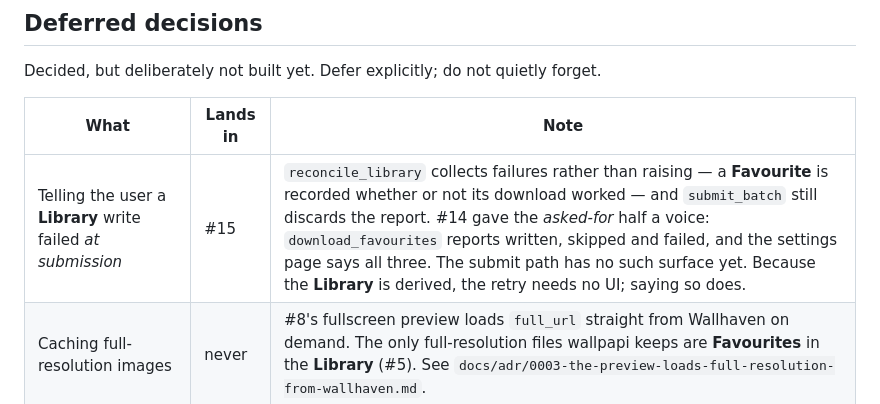
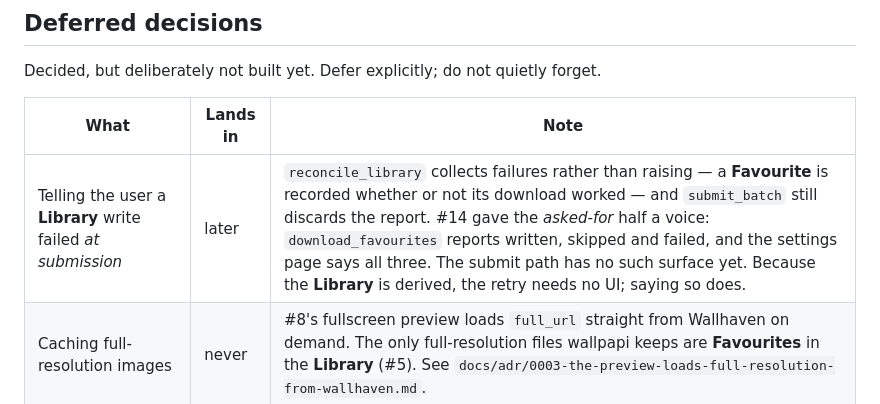
Before and after one commit to CJohnsonPeart25/wallpapi, a Markdown page: AGENTS.md, the part around the change. Rendered like a GitHub page.

Commit message:
Record the delivery conventions and the wiring trap
The way the #1 epic was delivered lived only in the lead session. Also fixes
the deferred row that still pointed at the closed #15.

```diff
--- a/AGENTS.md
+++ b/AGENTS.md
@@ -251,7 +251,7 @@ Decided, but deliberately not built yet. Defer explicitly; do not quietly forget
 
 | What | Lands in | Note |
 | --- | --- | --- |
-| Telling the user a **Library** write failed *at submission* | #15 | `reconcile_library` collects failures rather than raising — a **Favourite** is recorded whether or not its download worked — and `submit_batch` still discards the report. #14 gave the *asked-for* half a voice: `download_favourites` reports written, skipped and failed, and the settings page says all three. The submit path has no such surface yet. Because the **Library** is derived, the retry needs no UI; saying so does. |
+| Telling the user a **Library** write failed *at submission* | later | `reconcile_library` collects failures rather than raising — a **Favourite** is recorded whether or not its download worked — and `submit_batch` still discards the report. #14 gave the *asked-for* half a voice: `download_favourites` reports written, skipped and failed, and the settings page says all three. The submit path has no such surface yet. Because the **Library** is derived, the retry needs no UI; saying so does. |
 | Caching full-resolution images | never | #8's fullscreen preview loads `full_url` straight from Wallhaven on demand. The only full-resolution files wallpapi keeps are **Favourites** in the **Library** (#5). See `docs/adr/0003-the-preview-loads-full-resolution-from-wallhaven.md`. |
 | Restarting a refill thread that has died | later | #6 landed the thread, its clean shutdown and the indicator. There is no supervisor: `refill_step` never raises and `refill_wait` only reads locally, so the loop has nothing to die of short of SQLite being gone — and `refill_status().running` puts that on the page rather than hiding it. Build a supervisor when something is actually seen to kill it. |
 | Throttling thumbnail and full-resolution fetches | later | Invariant 11 asks for modest throttling of `th.wallhaven.cc` and `w.wallhaven.cc`, which are not the 45-per-minute hosts. Deliberately not built at #6: those fetches happen on a request thread, which has no `stop_event` to wait on cancellably (invariant 12), and the **Thumbnail cache** already means each tile is fetched once ever. It needs the fetches to move off the request path first. |
```
Also changed, not shown: docs/agents/delivery.md (added, +47 -0 lines).
